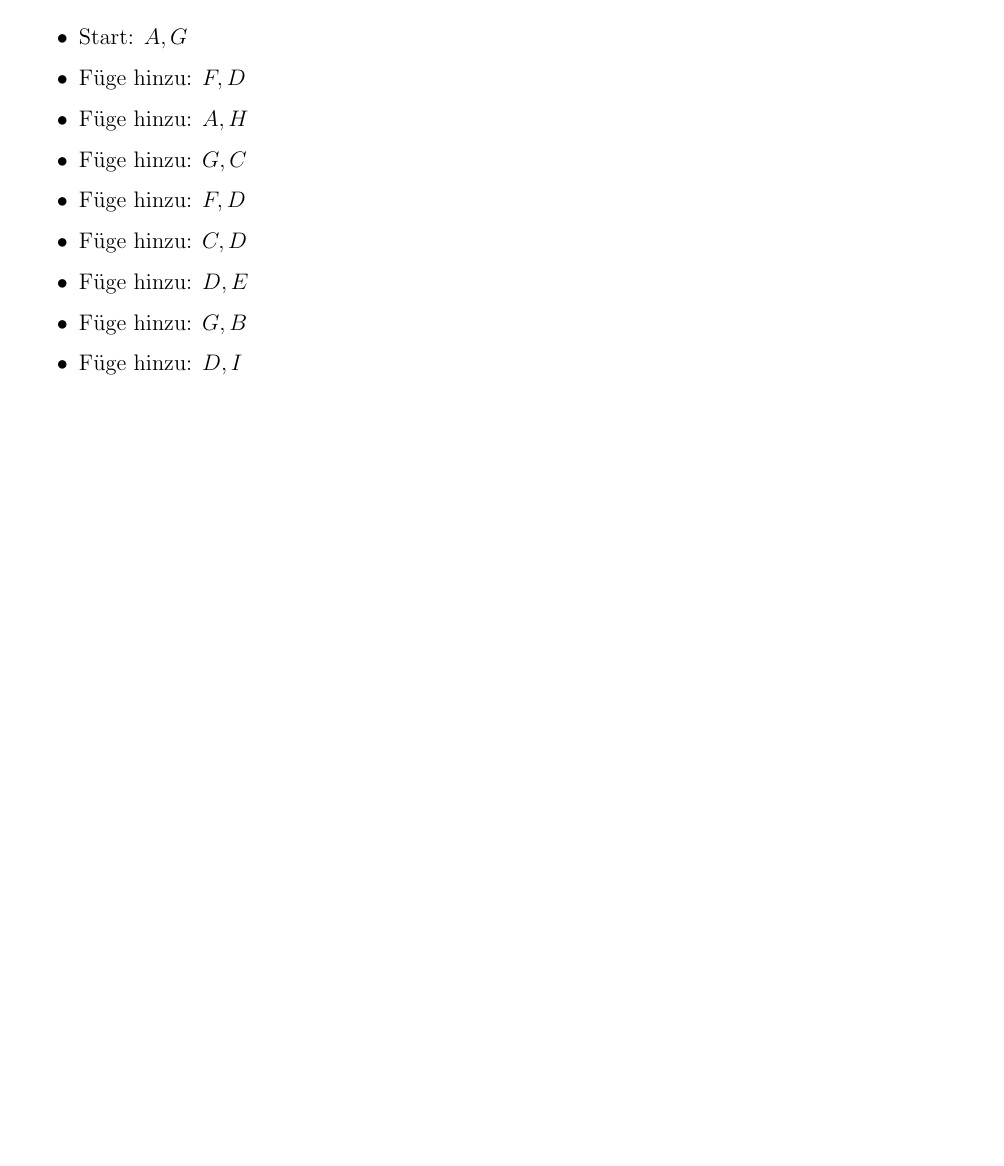
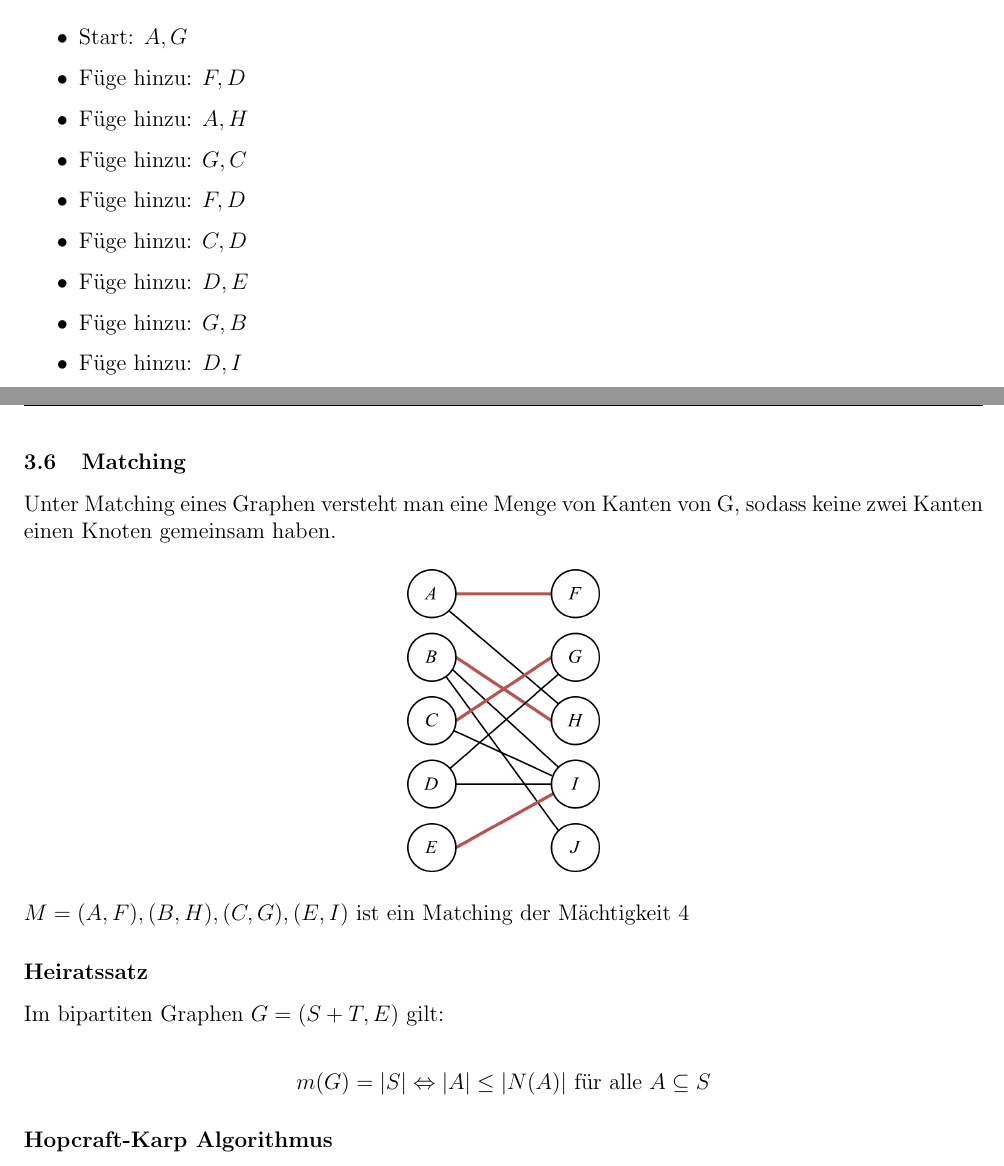
Before and after one commit to mxcom/Diskrete-Mathematik, a LaTeX document (src/main.tex, which reads src/sections/3/3_4.tex): part of page 25 of 25 before the commit and two parts of pages 25 and 26 of 26 after it, the two joined at a grey line, cut so that both start at the same text, the shorter picture padded with empty space. Compiled offline with pdfLaTeX.

Commit message:
minor change

```diff
--- /dev/null
+++ b/src/sections/3/3_4.tex
@@ -0,0 +1,20 @@
+\subsection{Matching}
+
+Unter Matching eines Graphen versteht man eine Menge von Kanten von G, sodass keine zwei Kanten einen Knoten gemeinsam haben.
+
+\begin{figure}[h]
+\centering
+\includegraphics[width=0.2\textwidth]{graphics/graph_matching.png}
+\end{figure}
+
+$M = {(A,F), (B,H), (C,G), (E,I)}$ ist ein Matching der Mächtigkeit 4
+
+\subsubsection*{Heiratssatz}
+
+Im bipartiten Graphen $G = (S + T, E)$ gilt:
+
+$$
+m(G) = |S| \Leftrightarrow |A| \leq |N (A)| \text{ für alle } A \subseteq S
+$$
+
+\subsubsection*{Hopcraft-Karp Algorithmus}
```
Also changed, not shown: src/sections/3/3.tex (+4 -0 lines), src/graphics/graph_matching.png (added), src/main.pdf.
